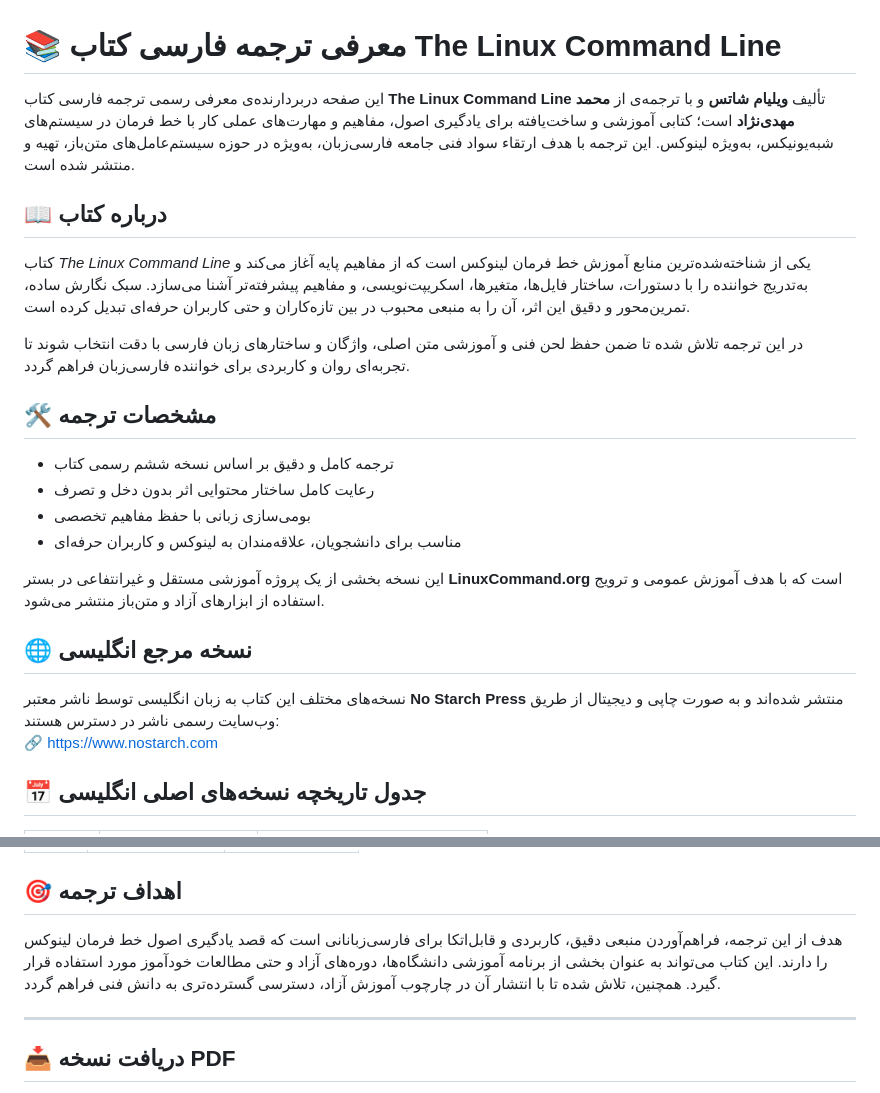
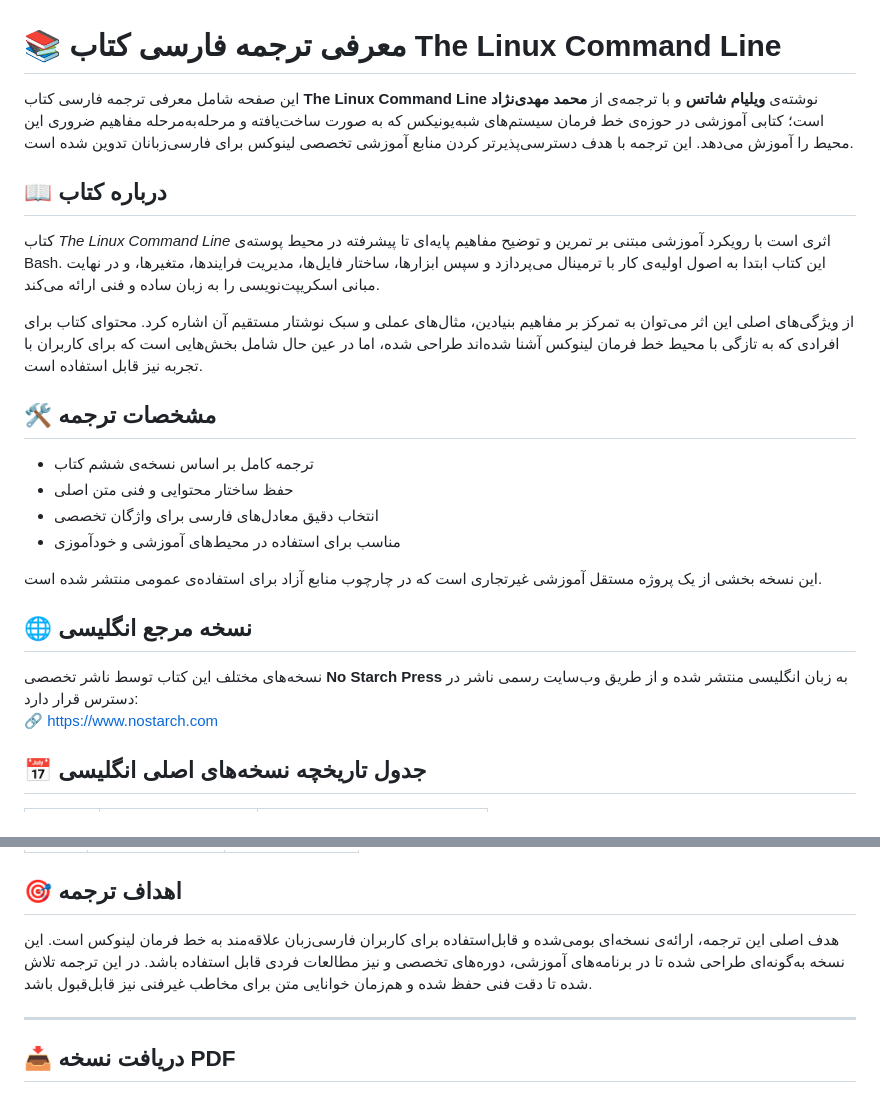
Before and after one commit to linuxpersian/linuxpersian.github.io, a Markdown page: README.md, 2 parts joined by grey strips. Rendered like a GitHub page.

```diff
--- a/README.md
+++ b/README.md
@@ -1,27 +1,25 @@
 # 📚 معرفی ترجمه فارسی کتاب The Linux Command Line
 
-این صفحه دربردارنده‌ی معرفی رسمی ترجمه فارسی کتاب **The Linux Command Line** تألیف **ویلیام شاتس** و با ترجمه‌ی از **محمد مهدی‌نژاد** است؛ کتابی آموزشی و ساخت‌یافته برای یادگیری اصول، مفاهیم و مهارت‌های عملی کار با خط فرمان در سیستم‌های شبه‌یونیکس، به‌ویژه لینوکس. این ترجمه با هدف ارتقاء سواد فنی جامعه فارسی‌زبان، به‌ویژه در حوزه سیستم‌عامل‌های متن‌باز، تهیه و منتشر شده است.
-
-
+این صفحه شامل معرفی ترجمه فارسی کتاب **The Linux Command Line** نوشته‌ی **ویلیام شاتس** و با ترجمه‌ی از **محمد مهدی‌نژاد** است؛ کتابی آموزشی در حوزه‌ی خط فرمان سیستم‌های شبه‌یونیکس که به صورت ساخت‌یافته و مرحله‌به‌مرحله مفاهیم ضروری این محیط را آموزش می‌دهد. این ترجمه با هدف دسترسی‌پذیرتر کردن منابع آموزشی تخصصی لینوکس برای فارسی‌زبانان تدوین شده است.
 
 ## 📖 درباره کتاب
 
-کتاب *The Linux Command Line* یکی از شناخته‌شده‌ترین منابع آموزش خط فرمان لینوکس است که از مفاهیم پایه آغاز می‌کند و به‌تدریج خواننده را با دستورات، ساختار فایل‌ها، متغیرها، اسکریپت‌نویسی، و مفاهیم پیشرفته‌تر آشنا می‌سازد. سبک نگارش ساده، تمرین‌محور و دقیق این اثر، آن را به منبعی محبوب در بین تازه‌کاران و حتی کاربران حرفه‌ای تبدیل کرده است.
+کتاب *The Linux Command Line* اثری است با رویکرد آموزشی مبتنی بر تمرین و توضیح مفاهیم پایه‌ای تا پیشرفته در محیط پوسته‌ی Bash. این کتاب ابتدا به اصول اولیه‌ی کار با ترمینال می‌پردازد و سپس ابزارها، ساختار فایل‌ها، مدیریت فرایندها، متغیرها، و در نهایت مبانی اسکریپت‌نویسی را به زبان ساده و فنی ارائه می‌کند.
 
-در این ترجمه تلاش شده تا ضمن حفظ لحن فنی و آموزشی متن اصلی، واژگان و ساختارهای زبان فارسی با دقت انتخاب شوند تا تجربه‌ای روان و کاربردی برای خواننده فارسی‌زبان فراهم گردد.
+از ویژگی‌های اصلی این اثر می‌توان به تمرکز بر مفاهیم بنیادین، مثال‌های عملی و سبک نوشتار مستقیم آن اشاره کرد. محتوای کتاب برای افرادی که به تازگی با محیط خط فرمان لینوکس آشنا شده‌اند طراحی شده، اما در عین حال شامل بخش‌هایی است که برای کاربران با تجربه نیز قابل استفاده است.
 
 ## 🛠️ مشخصات ترجمه
 
-- ترجمه کامل و دقیق بر اساس نسخه ششم رسمی کتاب
-- رعایت کامل ساختار محتوایی اثر بدون دخل و تصرف
-- بومی‌سازی زبانی با حفظ مفاهیم تخصصی
-- مناسب برای دانشجویان، علاقه‌مندان به لینوکس و کاربران حرفه‌ای
+- ترجمه کامل بر اساس نسخه‌ی ششم کتاب
+- حفظ ساختار محتوایی و فنی متن اصلی
+- انتخاب دقیق معادل‌های فارسی برای واژگان تخصصی
+- مناسب برای استفاده در محیط‌های آموزشی و خودآموزی
 
-این نسخه بخشی از یک پروژه آموزشی مستقل و غیرانتفاعی در بستر **LinuxCommand.org** است که با هدف آموزش عمومی و ترویج استفاده از ابزارهای آزاد و متن‌باز منتشر می‌شود.
+این نسخه بخشی از یک پروژه مستقل آموزشی غیرتجاری است که در چارچوب منابع آزاد برای استفاده‌ی عمومی منتشر شده است.
 
 ## 🌐 نسخه مرجع انگلیسی
 
-نسخه‌های مختلف این کتاب به زبان انگلیسی توسط ناشر معتبر **No Starch Press** منتشر شده‌اند و به صورت چاپی و دیجیتال از طریق وب‌سایت رسمی ناشر در دسترس هستند:
+نسخه‌های مختلف این کتاب توسط ناشر تخصصی **No Starch Press** به زبان انگلیسی منتشر شده و از طریق وب‌سایت رسمی ناشر در دسترس قرار دارد:
 🔗 https://www.nostarch.com
 
 ## 📅 جدول تاریخچه نسخه‌های اصلی انگلیسی
@@ -44,7 +42,7 @@
 
 ## 🎯 اهداف ترجمه
 
-هدف از این ترجمه، فراهم‌آوردن منبعی دقیق، کاربردی و قابل‌اتکا برای فارسی‌زبانانی است که قصد یادگیری اصول خط فرمان لینوکس را دارند. این کتاب می‌تواند به عنوان بخشی از برنامه آموزشی دانشگاه‌ها، دوره‌های آزاد و حتی مطالعات خودآموز مورد استفاده قرار گیرد. همچنین، تلاش شده تا با انتشار آن در چارچوب آموزش آزاد، دسترسی گسترده‌تری به دانش فنی فراهم گردد.
+هدف اصلی این ترجمه، ارائه‌ی نسخه‌ای بومی‌شده و قابل‌استفاده برای کاربران فارسی‌زبان علاقه‌مند به خط فرمان لینوکس است. این نسخه به‌گونه‌ای طراحی شده تا در برنامه‌های آموزشی، دوره‌های تخصصی و نیز مطالعات فردی قابل استفاده باشد. در این ترجمه تلاش شده تا دقت فنی حفظ شده و هم‌زمان خوانایی متن برای مخاطب غیرفنی نیز قابل‌قبول باشد.
 
 ---
 
```
